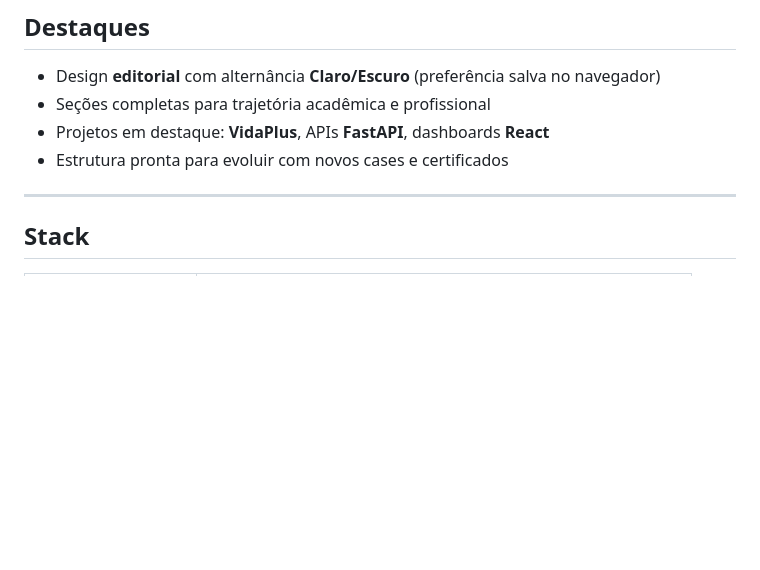
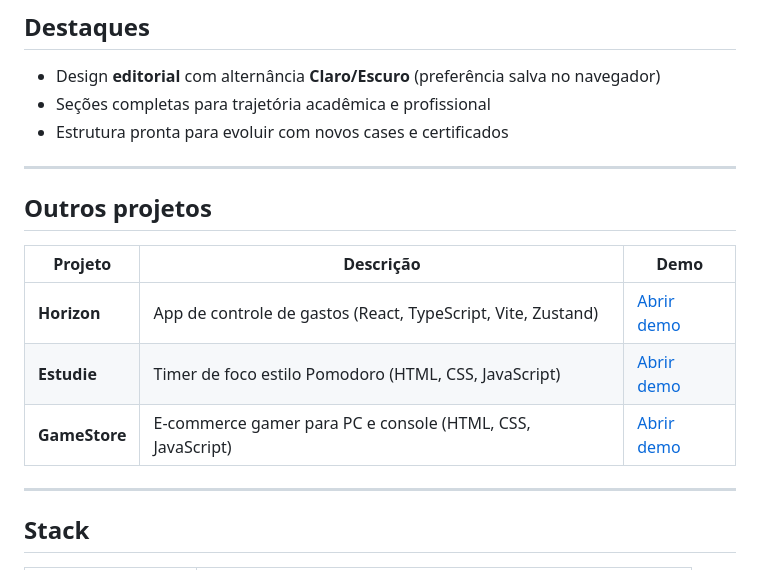
Before and after one commit to maliraa07/MeuPortifolio_, a Markdown page: README.md, the part around the change. GitHub-like rendering; blank space fills up the shorter version.

Commit message:
docs: tabela de outros projetos no README
Co-authored-by: Cursor <cursoragent@cursor.com>

```diff
--- a/README.md
+++ b/README.md
@@ -42,8 +42,17 @@ Site de apresentação profissional com **hero animado**, seções de **sobre**,
 
 - Design **editorial** com alternância **Claro/Escuro** (preferência salva no navegador)
 - Seções completas para trajetória acadêmica e profissional
-- Projetos em destaque: **VidaPlus**, APIs **FastAPI**, dashboards **React**
 - Estrutura pronta para evoluir com novos cases e certificados
+
+---
+
+## Outros projetos
+
+| Projeto | Descrição | Demo |
+|---------|-----------|------|
+| **Horizon** | App de controle de gastos (React, TypeScript, Vite, Zustand) | [Abrir demo](https://maliraa07.github.io/Projeto_Horizon/) |
+| **Estudie** | Timer de foco estilo Pomodoro (HTML, CSS, JavaScript) | [Abrir demo](https://maliraa07.github.io/Projeto_Estudie/) |
+| **GameStore** | E-commerce gamer para PC e console (HTML, CSS, JavaScript) | [Abrir demo](https://maliraa07.github.io/Projeto_GamesStore/) |
 
 ---
 
```
